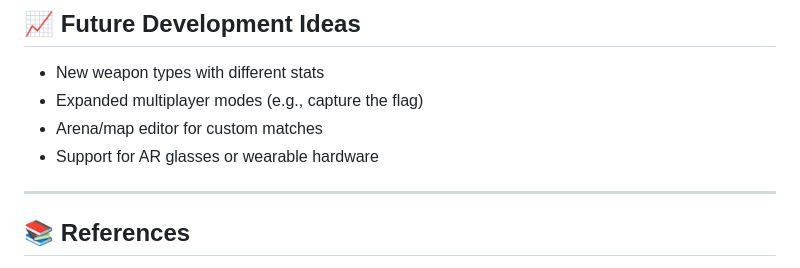
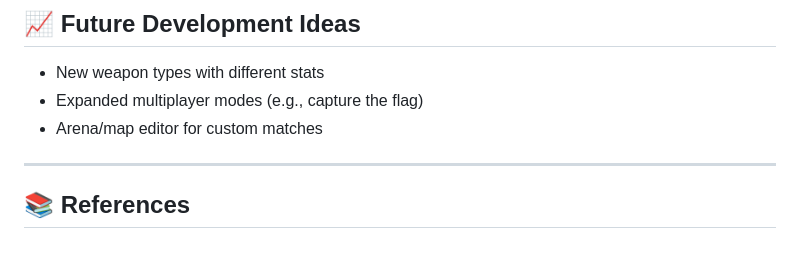
Before and after one commit to BotiCb/BlitzARena, a Markdown page: README.md, the part around the change. Drawn GitHub-style.

```diff
--- a/README.md
+++ b/README.md
@@ -98,7 +98,6 @@ Players aim with phones mounted on cardboard guns. AI identifies the player and
 - New weapon types with different stats
 - Expanded multiplayer modes (e.g., capture the flag)
 - Arena/map editor for custom matches
-- Support for AR glasses or wearable hardware
 
 ---
 
```
